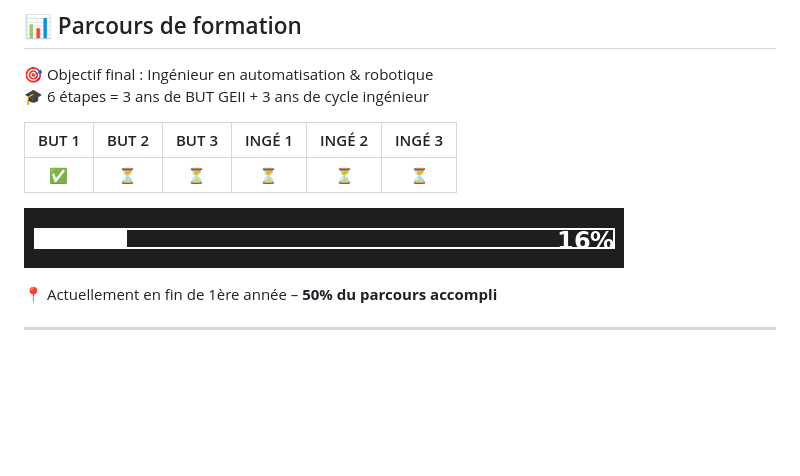
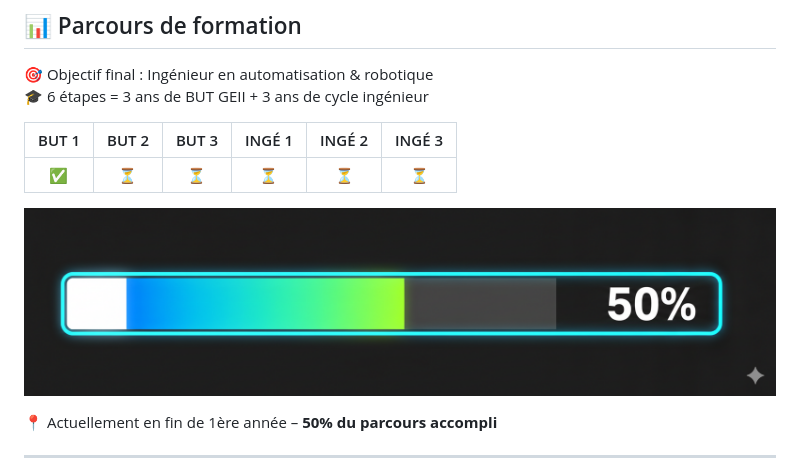
Before and after one commit to SOUFISoufiane/SOUFISoufiane, a Markdown page: README.md, the part around the change. Drawn GitHub-style; blank space fills up the shorter version.

Commit message:
Update README.md Progression bar 50%

```diff
--- a/README.md
+++ b/README.md
@@ -39,7 +39,7 @@ Après plusieurs années dans un autre secteur, j’ai décidé de m’orienter
 |:-----:|:-----:|:-----:|:------:|:------:|:------:|
 | ✅    | ⏳     | ⏳     | ⏳      | ⏳      | ⏳      |
 
-![Progression](./assets/progression_16_percent.png)
+![Progression](./assets/gallery/Progression_50_percent.png)
 
 📍 Actuellement en fin de 1ère année – **50% du parcours accompli**
 
```
